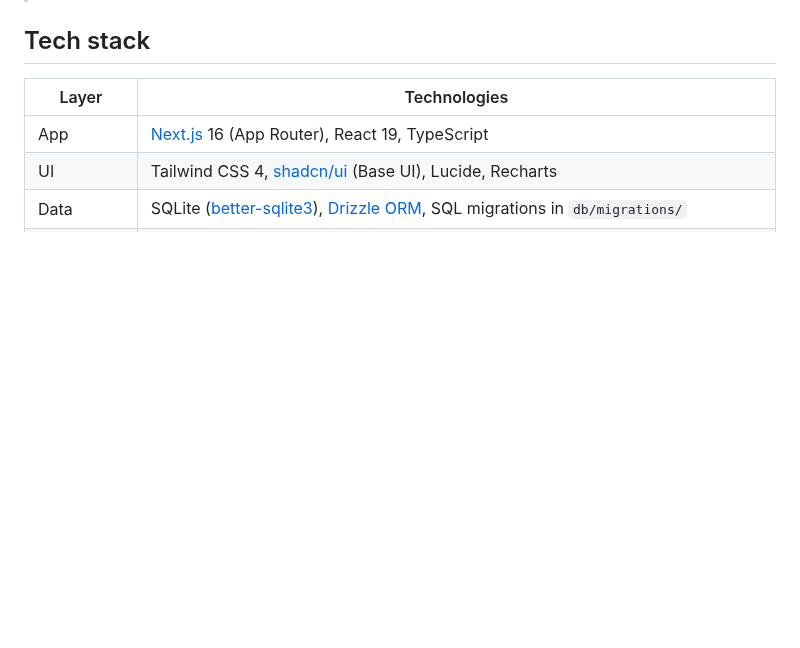
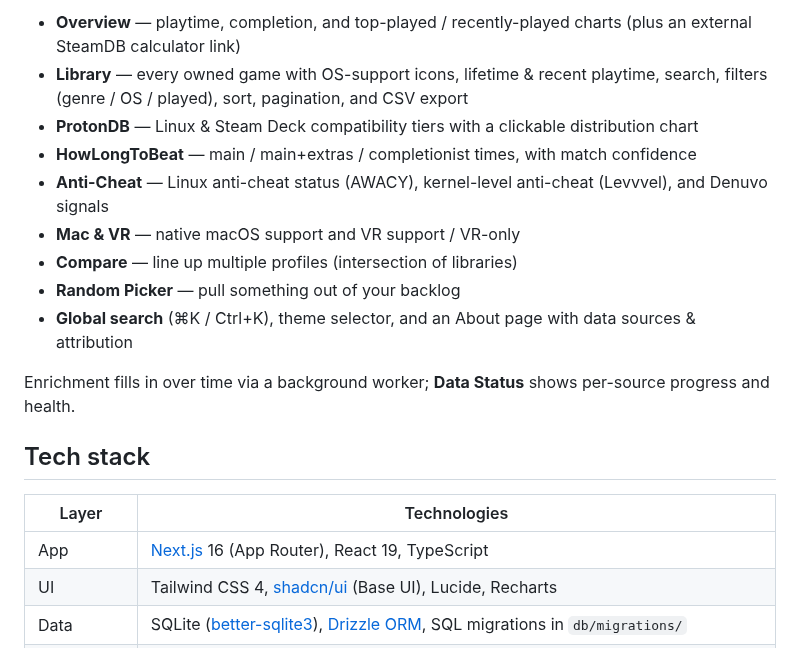
Before and after one commit to atahan99/Steam-Library-Matrix, a Markdown page: README.md, the part around one of its changes. GitHub-like rendering; blank space fills up the shorter version.

```diff
--- a/README.md
+++ b/README.md
@@ -8,3 +22,14 @@
+- **Overview** — playtime, completion, and top-played / recently-played charts (plus an external SteamDB calculator link)
+- **Library** — every owned game with OS-support icons, lifetime & recent playtime, search, filters (genre / OS / played), sort, pagination, and CSV export
+- **ProtonDB** — Linux & Steam Deck compatibility tiers with a clickable distribution chart
+- **HowLongToBeat** — main / main+extras / completionist times, with match confidence
+- **Anti-Cheat** — Linux anti-cheat status (AWACY), kernel-level anti-cheat (Levvvel), and Denuvo signals
+- **Mac & VR** — native macOS support and VR support / VR-only
+- **Compare** — line up multiple profiles (intersection of libraries)
+- **Random Picker** — pull something out of your backlog
+- **Global search** (⌘K / Ctrl+K), theme selector, and an About page with data sources & attribution
+
+Enrichment fills in over time via a background worker; **Data Status** shows per-source progress and health.
 
 ## Tech stack
 
```
Also changed, not shown: other parts of README.md (+21 -9 lines), docs/images/landing.png (added), docs/images/overview.png (added), docs/images/protondb.png (added), 3 other files.
